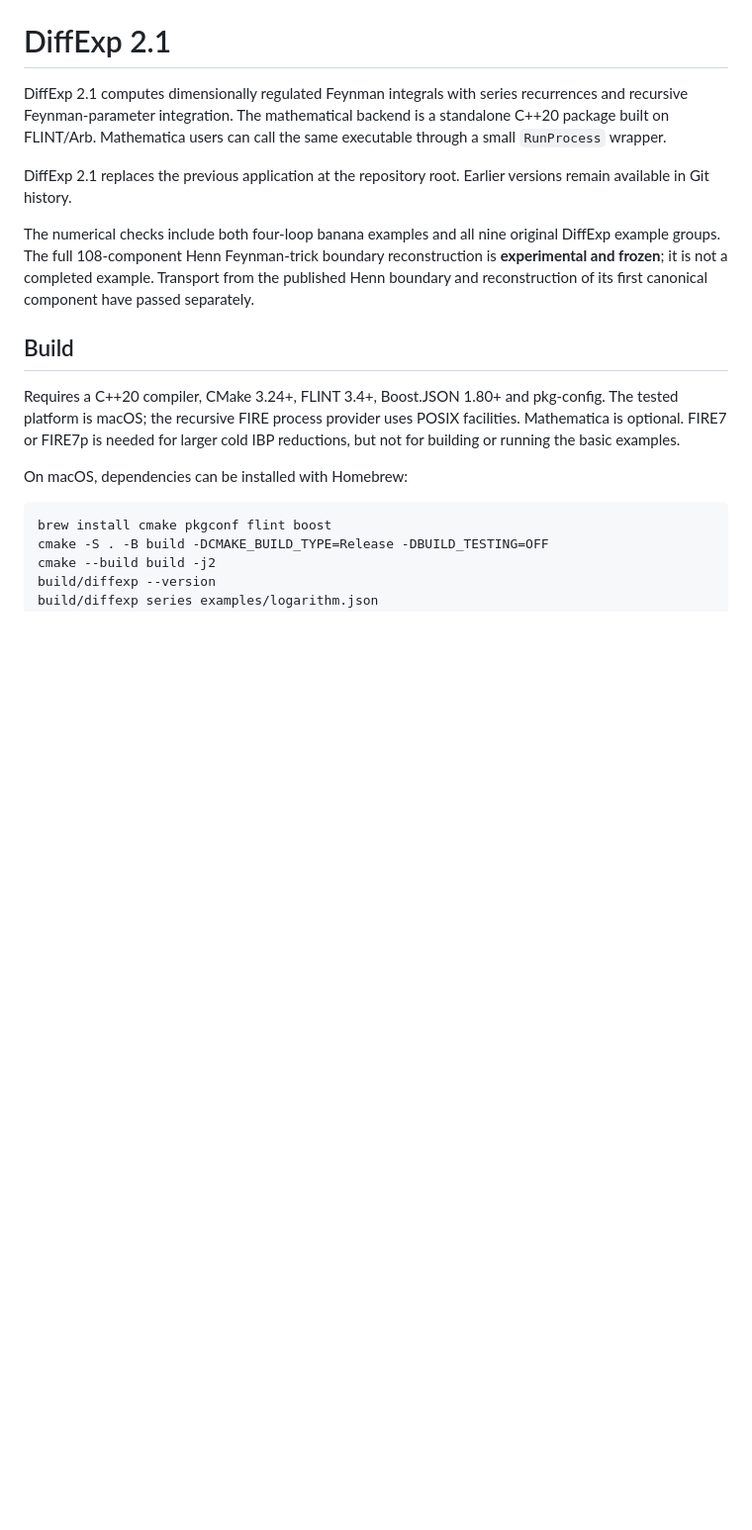
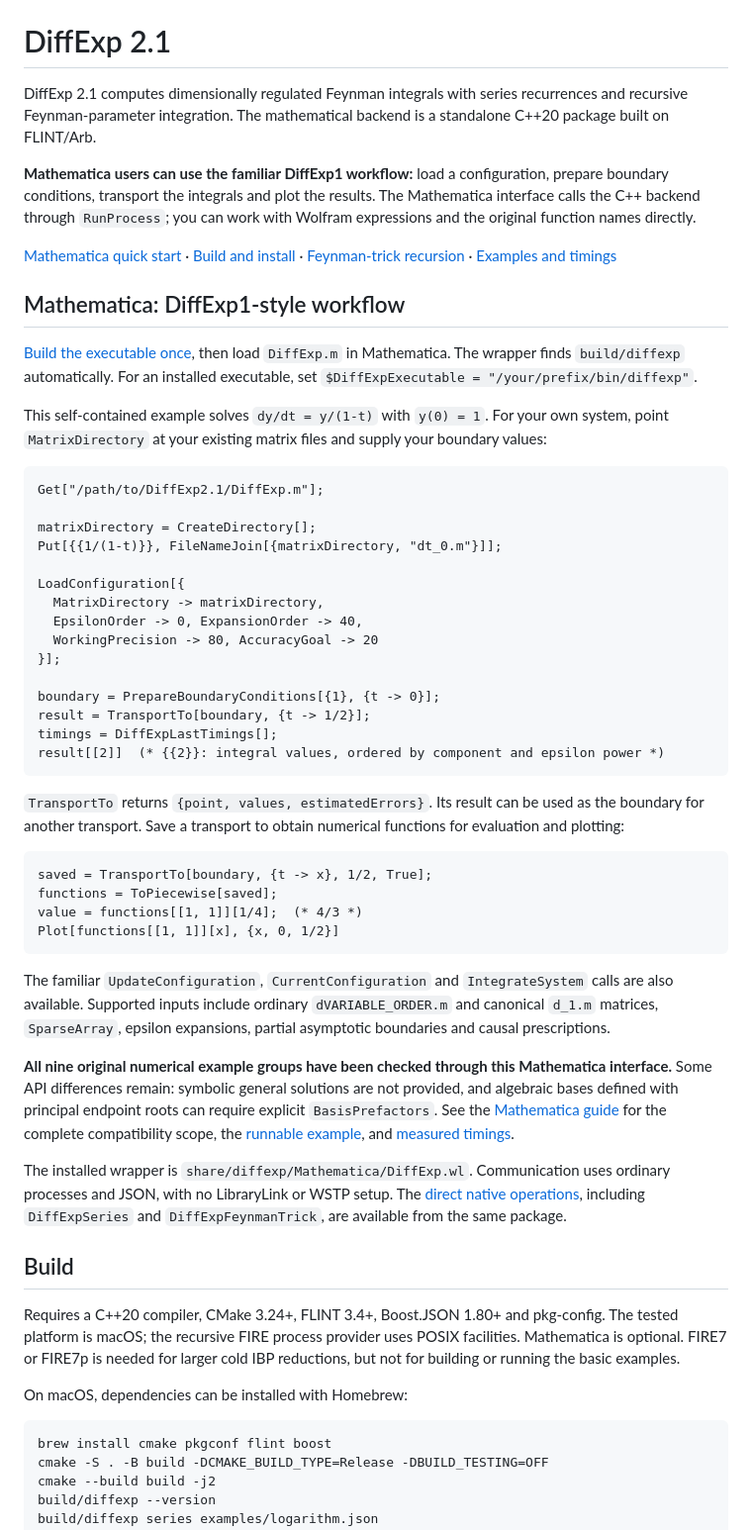
Before and after one commit to modulargraph/diffexp_refactored, a Markdown page: README.md, the part around one of its changes. Shown at 99% size. Drawn GitHub-style; blank space fills up the shorter version.

Commit message:
Feature the DiffExp1-style Mathematica workflow in the README

````diff
--- a/README.md
+++ b/README.md
@@ -2,17 +2,75 @@
 
 DiffExp 2.1 computes dimensionally regulated Feynman integrals with series
 recurrences and recursive Feynman-parameter integration. The mathematical
-backend is a standalone C++20 package built on FLINT/Arb. Mathematica users can
-call the same executable through a small `RunProcess` wrapper.
+backend is a standalone C++20 package built on FLINT/Arb.
 
-DiffExp 2.1 replaces the previous application at the repository root. Earlier
-versions remain available in Git history.
+**Mathematica users can use the familiar DiffExp1 workflow:** load a
+configuration, prepare boundary conditions, transport the integrals and plot
+the results. The Mathematica interface calls the C++ backend through
+`RunProcess`; you can work with Wolfram expressions and the original function
+names directly.
 
-The numerical checks include both four-loop banana examples and all nine
-original DiffExp example groups. The full 108-component Henn Feynman-trick
-boundary reconstruction is **experimental and frozen**; it is not a completed
-example. Transport from the published Henn boundary and reconstruction of its
-first canonical component have passed separately.
+[Mathematica quick start](#mathematica-diffexp1-style-workflow) ·
+[Build and install](#build) · [Feynman-trick recursion](#feynman-trick-recursion) ·
+[Examples and timings](#examples-and-validation)
+
+## Mathematica: DiffExp1-style workflow
+
+[Build the executable once](#build), then load `DiffExp.m` in Mathematica.
+The wrapper finds `build/diffexp` automatically. For an installed executable,
+set `$DiffExpExecutable = "/your/prefix/bin/diffexp"`.
+
+This self-contained example solves `dy/dt = y/(1-t)` with `y(0) = 1`.
+For your own system, point `MatrixDirectory` at your existing matrix files
+and supply your boundary values:
+
+```wl
+Get["/path/to/DiffExp2.1/DiffExp.m"];
+
+matrixDirectory = CreateDirectory[];
+Put[{{1/(1-t)}}, FileNameJoin[{matrixDirectory, "dt_0.m"}]];
+
+LoadConfiguration[{
+  MatrixDirectory -> matrixDirectory,
+  EpsilonOrder -> 0, ExpansionOrder -> 40,
+  WorkingPrecision -> 80, AccuracyGoal -> 20
+}];
+
+boundary = PrepareBoundaryConditions[{1}, {t -> 0}];
+result = TransportTo[boundary, {t -> 1/2}];
+timings = DiffExpLastTimings[];
+result[[2]]  (* {{2}}: integral values, ordered by component and epsilon power *)
+```
+
+`TransportTo` returns `{point, values, estimatedErrors}`. Its result can be
+used as the boundary for another transport. Save a transport to obtain
+numerical functions for evaluation and plotting:
+
+```wl
+saved = TransportTo[boundary, {t -> x}, 1/2, True];
+functions = ToPiecewise[saved];
+value = functions[[1, 1]][1/4];  (* 4/3 *)
+Plot[functions[[1, 1]][x], {x, 0, 1/2}]
+```
+
+The familiar `UpdateConfiguration`, `CurrentConfiguration` and
+`IntegrateSystem` calls are also available. Supported inputs include ordinary
+`dVARIABLE_ORDER.m` and canonical `d_1.m` matrices, `SparseArray`, epsilon
+expansions, partial asymptotic boundaries and causal prescriptions.
+
+**All nine original numerical example groups have been checked through this
+Mathematica interface.** Some API differences remain: symbolic general
+solutions are not provided, and algebraic bases defined with principal
+endpoint roots can require explicit `BasisPrefactors`. See the
+[Mathematica guide](docs/mathematica.md) for the complete compatibility scope,
+the [runnable example](examples/Mathematica.wl), and
+[measured timings](docs/timings.md).
+
+The installed wrapper is `share/diffexp/Mathematica/DiffExp.wl`. Communication
+uses ordinary processes and JSON, with no LibraryLink or WSTP setup.
+The [direct native operations](docs/mathematica.md#direct-native-operations),
+including `DiffExpSeries` and `DiffExpFeynmanTrick`, are available from the
+same package.
 
 ## Build
 
````
Also changed, not shown: other parts of README.md (+9 -29 lines).
